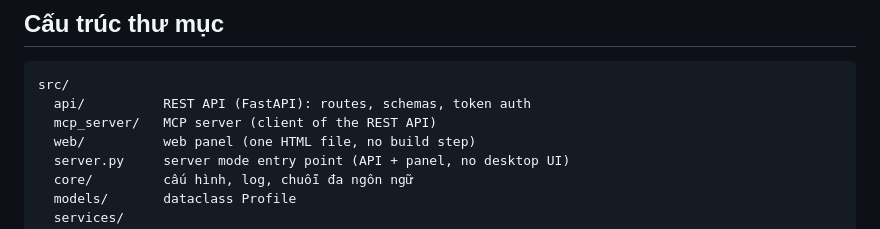
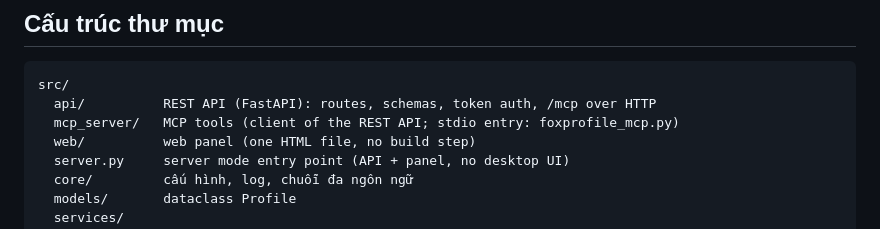
Before and after one commit to chienbm98/foxprofile, a Markdown page: CONTRIBUTING.md, the part around the change. Rendered like a GitHub page.

````diff
--- a/CONTRIBUTING.md
+++ b/CONTRIBUTING.md
@@ -55,8 +55,8 @@ Cảm ơn bạn đã muốn đóng góp! Mọi đóng góp đều được chào
 
 ```text
 src/
-  api/          REST API (FastAPI): routes, schemas, token auth
-  mcp_server/   MCP server (client of the REST API)
+  api/          REST API (FastAPI): routes, schemas, token auth, /mcp over HTTP
+  mcp_server/   MCP tools (client of the REST API; stdio entry: foxprofile_mcp.py)
   web/          web panel (one HTML file, no build step)
   server.py     server mode entry point (API + panel, no desktop UI)
   core/         cấu hình, log, chuỗi đa ngôn ngữ
````
Also changed, not shown: README.en.md (+11 -15 lines), README.md (+16 -21 lines), docs/images/mcp-guide.png (added), 13 other files.
